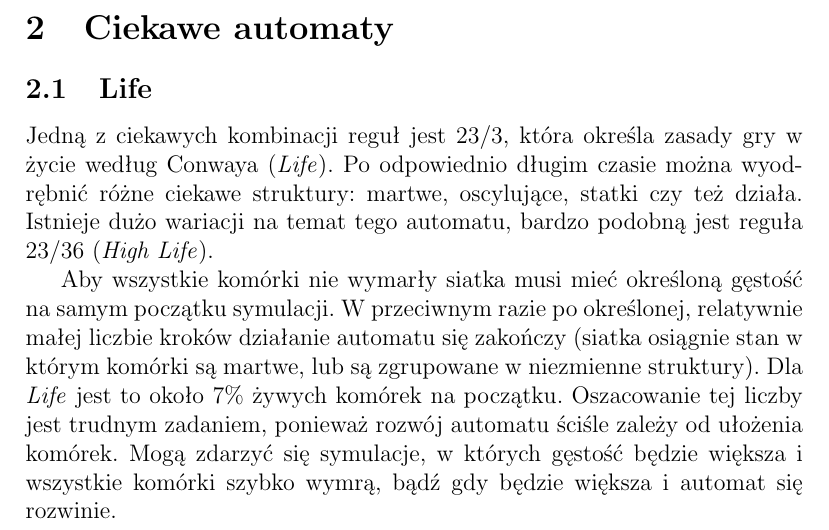
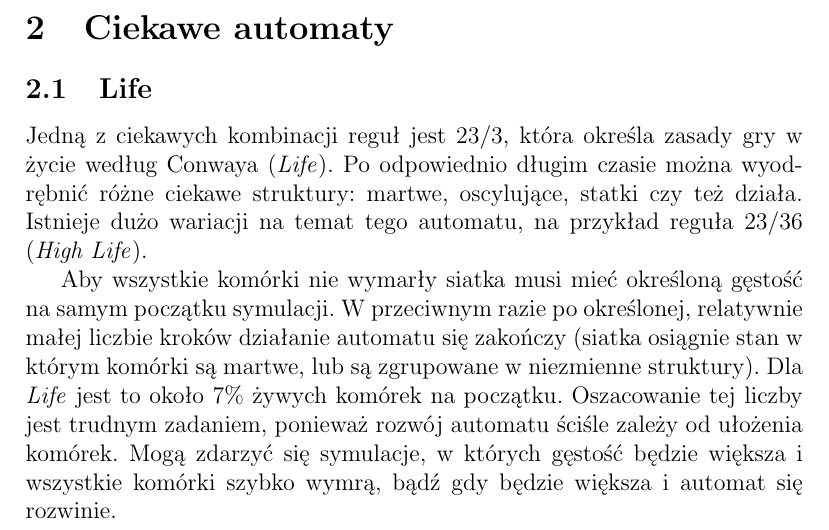
Before and after one commit to karmazynow-a/game_of_life, a LaTeX document (report/sprawodzanie.tex): part of page 2 of 6, cut so that both start at the same text. Compiled offline with pdfLaTeX.

Commit message:
Report update

```diff
--- a/report/sprawodzanie.tex
+++ b/report/sprawodzanie.tex
@@ -87,7 +87,7 @@ Choć teoretycznie plansza z komórkami powinna być nieskończona, niestety nie
 
 \section{Ciekawe automaty}
 \subsection{Life}
-Jedną z ciekawych kombinacji reguł jest 23/3, która określa zasady gry w życie według Conwaya (\textit{Life}). Po odpowiednio długim czasie można wyodrębnić różne ciekawe struktury: martwe, oscylujące, statki czy też działa. Istnieje dużo wariacji na temat tego automatu, bardzo podobną jest reguła 23/36 (\textit{High Life}).
+Jedną z ciekawych kombinacji reguł jest 23/3, która określa zasady gry w życie według Conwaya (\textit{Life}). Po odpowiednio długim czasie można wyodrębnić różne ciekawe struktury: martwe, oscylujące, statki czy też działa. Istnieje dużo wariacji na temat tego automatu, na przykład reguła 23/36 (\textit{High Life}).
 
 Aby wszystkie komórki nie wymarły siatka musi mieć określoną gęstość na samym początku symulacji. W przeciwnym razie po określonej, relatywnie małej liczbie kroków działanie automatu się zakończy (siatka osiągnie stan w którym komórki są martwe, lub są zgrupowane w niezmienne struktury). Dla \textit{Life} jest to około 7\% żywych komórek na początku. Oszacowanie tej liczby jest trudnym zadaniem, ponieważ rozwój automatu ściśle zależy od ułożenia komórek. Mogą zdarzyć się symulacje, w których gęstość będzie większa i wszystkie komórki szybko wymrą, bądź gdy będzie większa i automat się rozwinie.
 
```
Also changed, not shown: report/sprawodzanie.pdf.
